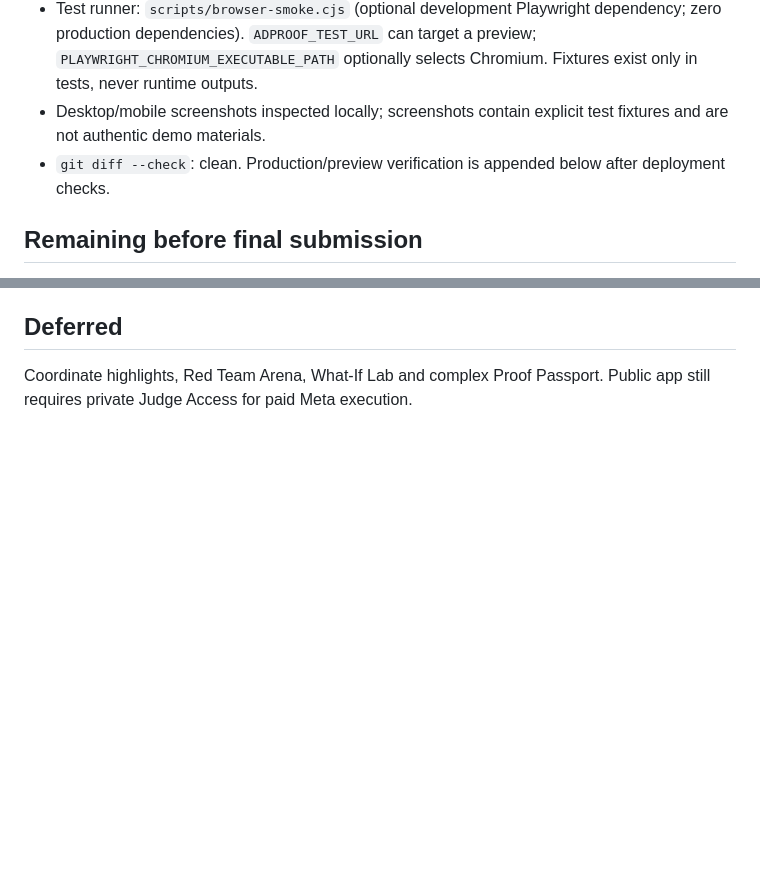
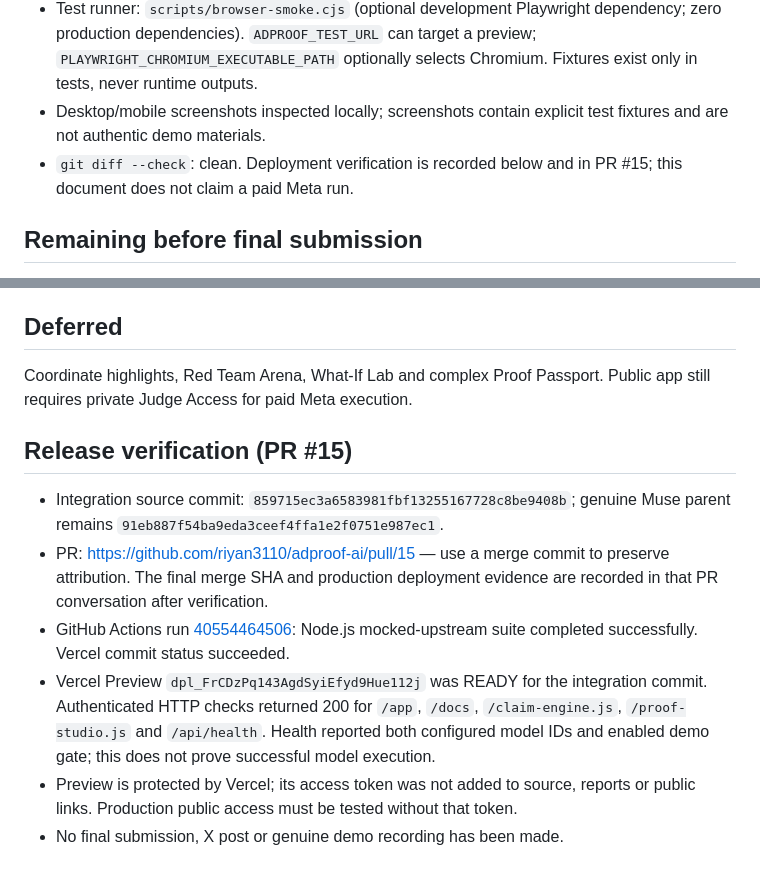
Before and after one commit to riyan3110/adproof-ai, a Markdown page: WORK-STATE.md, 2 parts joined by grey strips. Rendered like a GitHub page; blank space fills up the shorter version.

Commit message:
docs: record CI and protected preview verification

```diff
--- a/WORK-STATE.md
+++ b/WORK-STATE.md
@@ -27,7 +27,7 @@ Repository https://github.com/riyan3110/adproof-ai · Production https://adproof
 - Real headless browser rendering with **mocked API responses**: 1920×1000, 1440×1000, 390×1000 and 320×1000. Upload → private judge challenge → audit → graph/X-Ray → repair → compare → re-audit → DNA → export → context invalidation passed at all sizes. Empty/missing ledger and HTML-injection fixture checks passed. No JS/unexpected console errors or document overflow. Four expected mocked HTTP 401 gate responses were exercised.
 - Test runner: `scripts/browser-smoke.cjs` (optional development Playwright dependency; zero production dependencies). `ADPROOF_TEST_URL` can target a preview; `PLAYWRIGHT_CHROMIUM_EXECUTABLE_PATH` optionally selects Chromium. Fixtures exist only in tests, never runtime outputs.
 - Desktop/mobile screenshots inspected locally; screenshots contain explicit test fixtures and are not authentic demo materials.
-- `git diff --check`: clean. Production/preview verification is appended below after deployment checks.
+- `git diff --check`: clean. Deployment verification is recorded below and in PR #15; this document does not claim a paid Meta run.
 
 ## Remaining before final submission
 
@@ -41,3 +41,12 @@ Repository https://github.com/riyan3110/adproof-ai · Production https://adproof
 ## Deferred
 
 Coordinate highlights, Red Team Arena, What-If Lab and complex Proof Passport. Public app still requires private Judge Access for paid Meta execution.
+
+## Release verification (PR #15)
+
+- Integration source commit: `859715ec3a6583981fbf13255167728c8be9408b`; genuine Muse parent remains `91eb887f54ba9eda3ceef4ffa1e2f0751e987ec1`.
+- PR: https://github.com/riyan3110/adproof-ai/pull/15 — use a merge commit to preserve attribution. The final merge SHA and production deployment evidence are recorded in that PR conversation after verification.
+- GitHub Actions run [40554464506](https://github.com/riyan3110/adproof-ai/actions/runs/40554464506): Node.js mocked-upstream suite completed successfully. Vercel commit status succeeded.
+- Vercel Preview `dpl_FrCDzPq143AgdSyiEfyd9Hue112j` was READY for the integration commit. Authenticated HTTP checks returned 200 for `/app`, `/docs`, `/claim-engine.js`, `/proof-studio.js` and `/api/health`. Health reported both configured model IDs and enabled demo gate; this does not prove successful model execution.
+- Preview is protected by Vercel; its access token was not added to source, reports or public links. Production public access must be tested without that token.
+- No final submission, X post or genuine demo recording has been made.
```
